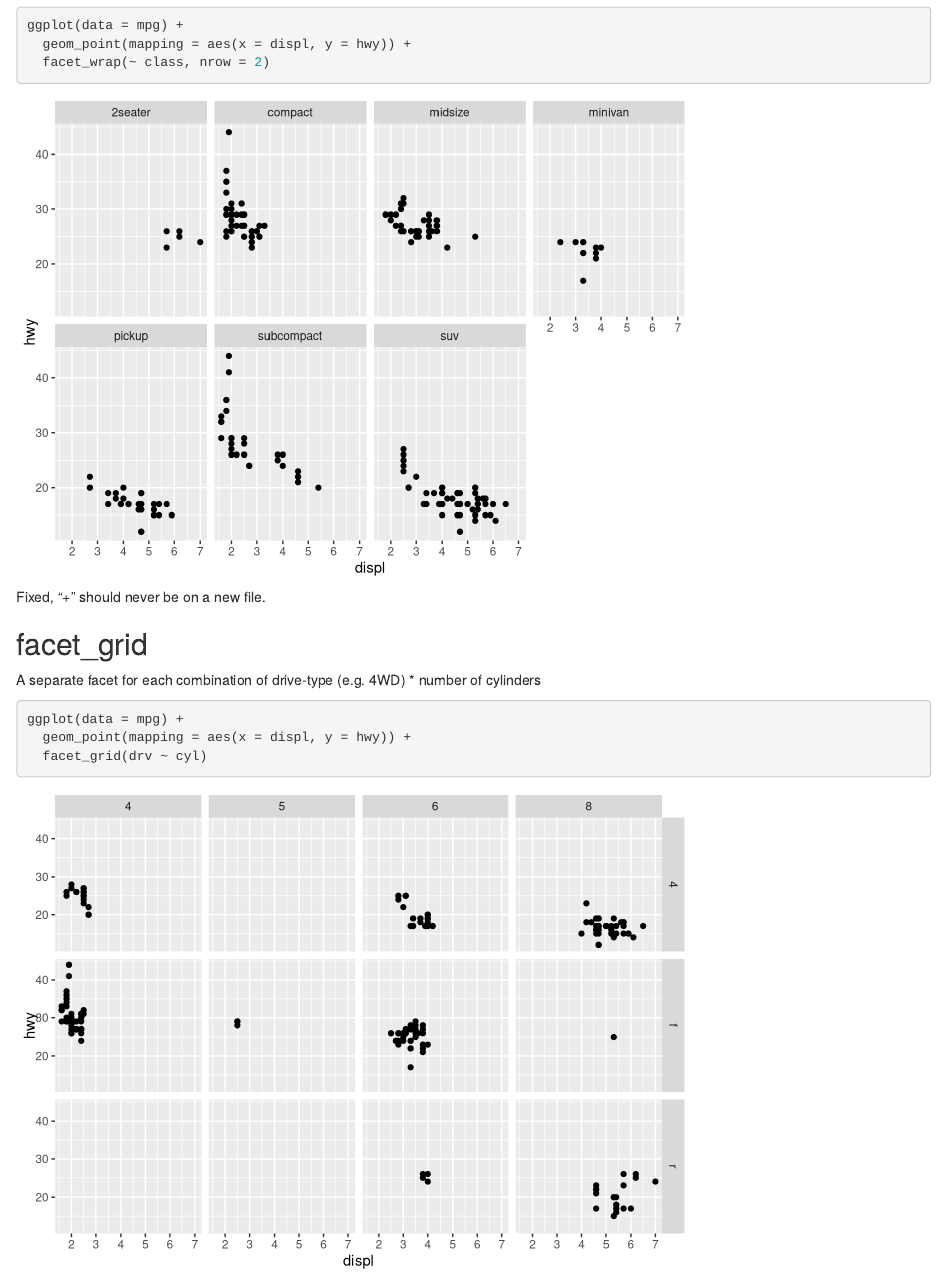
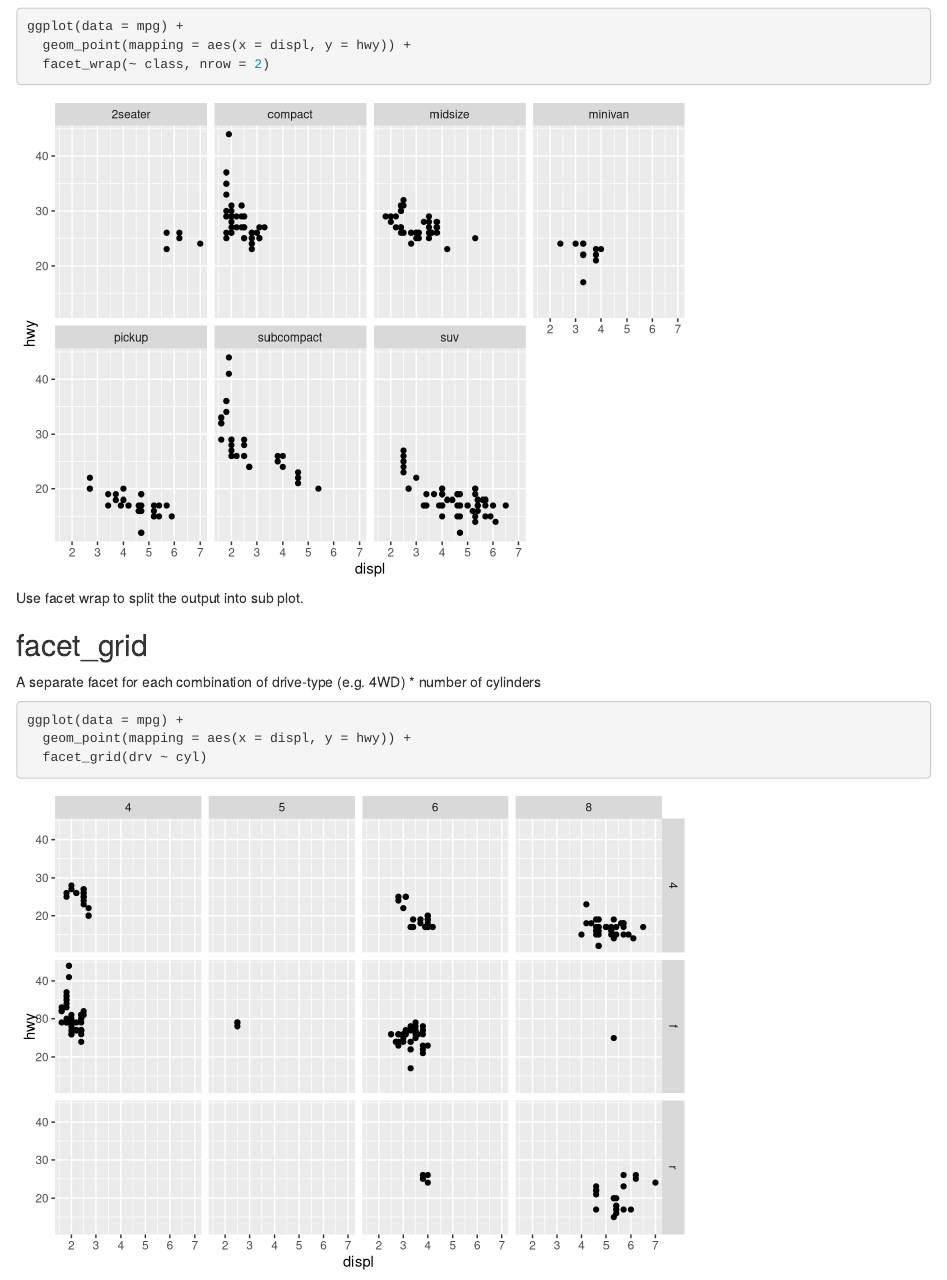
Before and after one commit to JackOchtman/MB5370_Module4_Jack, an R Markdown document (code/Workshop1.Rmd): the page in a window 1100 px wide, from 9110 px down before the commit and from 9140 px down after it, so that both start at the same text. Rendered offline with R 4.5, knitr and Pandoc, with nearby package versions; some code elsewhere in the file could not run offline.

Commit message:
Completed 2.20 facet and panel plots

````diff
--- a/code/Workshop1.Rmd
+++ b/code/Workshop1.Rmd
@@ -131,7 +134,7 @@ ggplot(data = mpg) +
   facet_wrap(~ class, nrow = 2)
 ```
 
-Fixed, "+" should never be on a new file.
+Use facet wrap to split the output into sub plot.
 
 ## facet_grid
 A separate facet for each combination of drive-type (e.g. 4WD) * number of cylinders
````
Also changed, not shown: code/Workshop1.Rmd (3 more changed lines).
